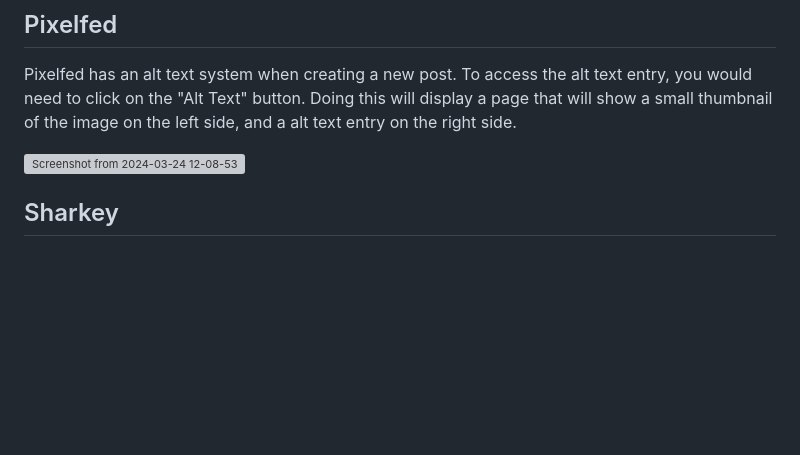
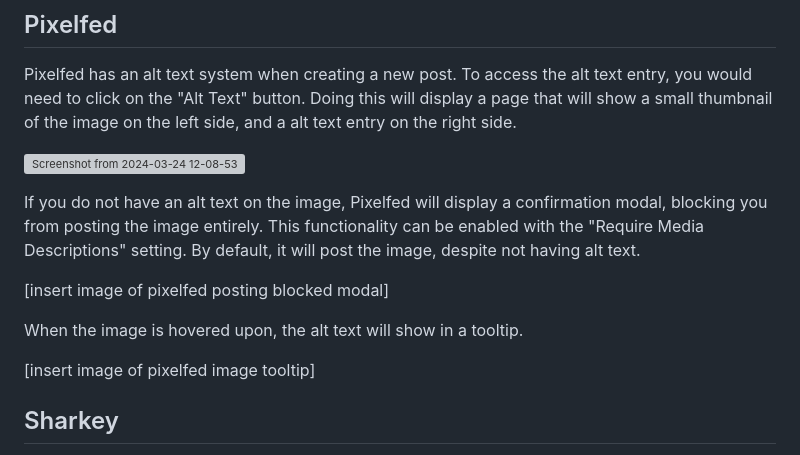
Before and after one commit to revoltchat/rfcs, a Markdown page: rfcs/rfc-0000-alt-text.md, the part around the change. Drawn GitHub-style; blank space fills up the shorter version; grey boxes are pictures that could not be loaded.

Commit message:
chore: describe pixelfed's alt text workflow more

```diff
--- a/rfcs/rfc-0000-alt-text.md
+++ b/rfcs/rfc-0000-alt-text.md
@@ -57,6 +57,14 @@ Pixelfed has an alt text system when creating a new post. To access the alt text
 
 ![Screenshot from 2024-03-24 12-08-53](https://github.com/theycallhermax/revolt-rfcs/assets/67456566/5db59906-7fc4-4492-9609-d1a4c5c052ae)
 
+If you do not have an alt text on the image, Pixelfed will display a confirmation modal, blocking you from posting the image entirely. This functionality can be enabled with the "Require Media Descriptions" setting. By default, it will post the image, despite not having alt text.
+
+[insert image of pixelfed posting blocked modal]
+
+When the image is hovered upon, the alt text will show in a tooltip.
+
+[insert image of pixelfed image tooltip]
+
 ## Sharkey
 Sharkey has an alt text system labelled as "captions." To access the captions modal, you would need to click on the image, then click on "Add caption." Doing this will display a modal with the image on top, then a text field for entering alt text.
 
```
